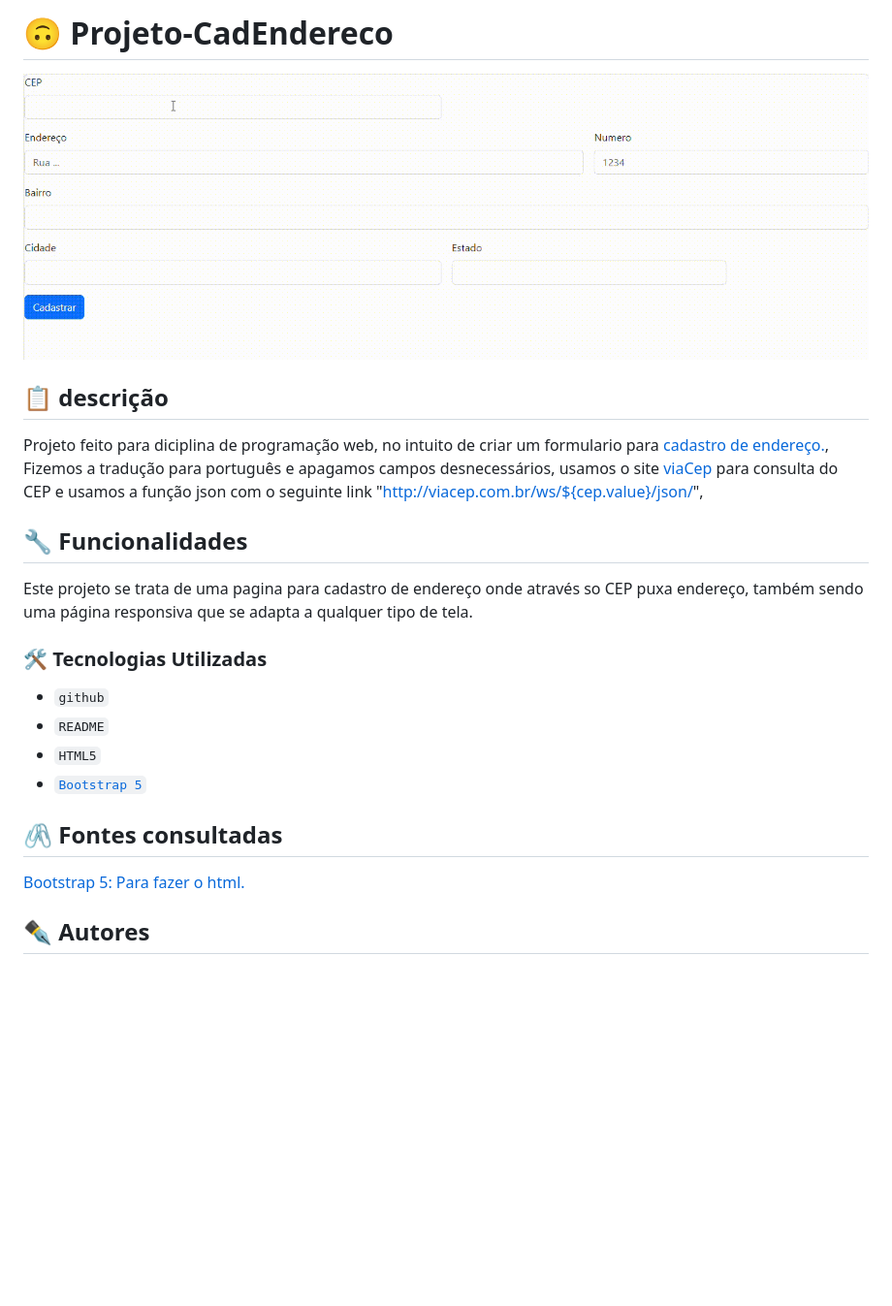
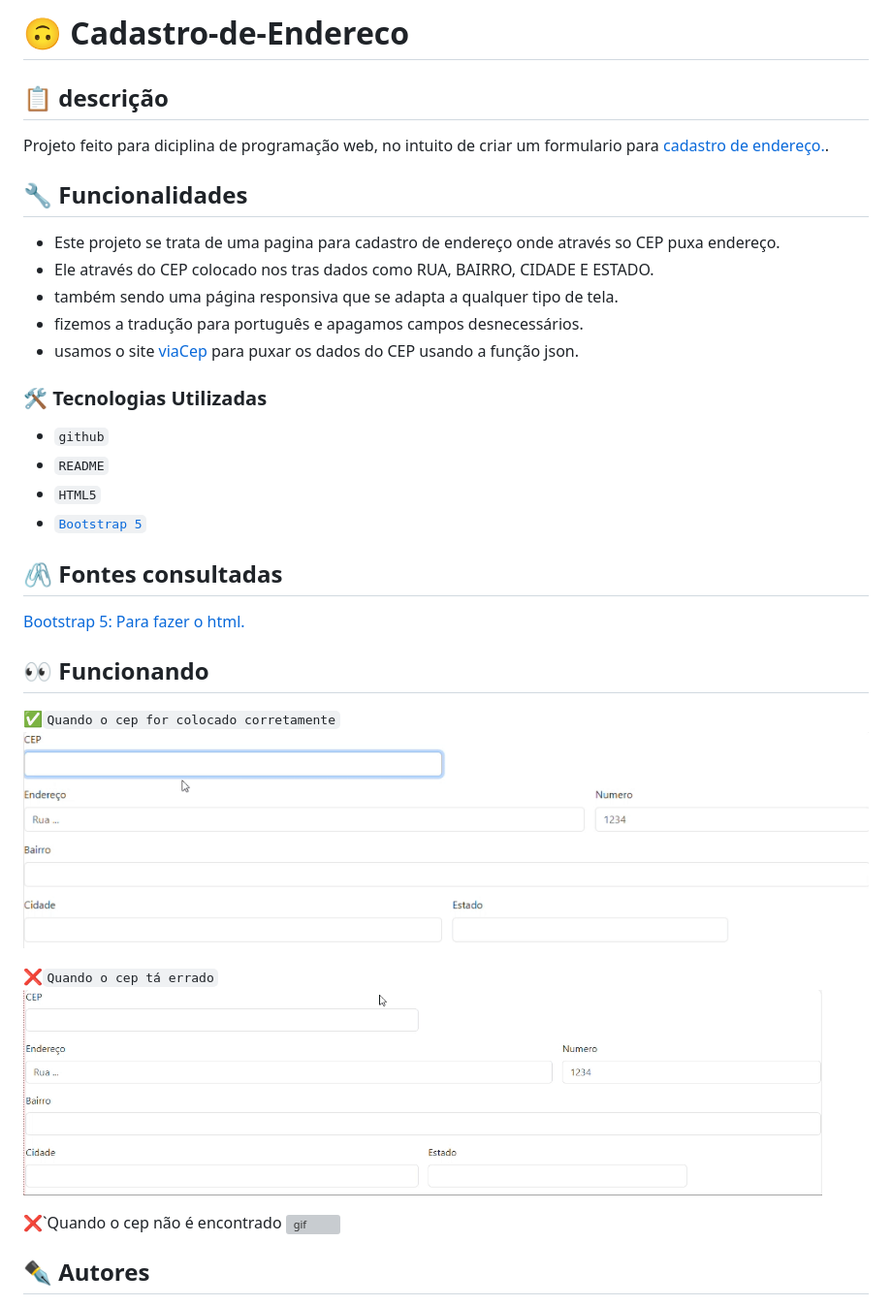
Before and after one commit to emillycaaroline/Projeto-CadEndereco, a Markdown page: README.md, the part around the change printed below. Shown: that part at 97% size. GitHub-like rendering; pictures changed too: gif/CEP.CERTO.gif (added), gif/CEP.ERRO.gif (added), gif/video.gif (deleted); blank space fills up the shorter version; grey boxes are pictures that could not be loaded.

Commit message:
ADD IMG

```diff
--- a/README.md
+++ b/README.md
@@ -1,13 +1,18 @@
-# 🙃 Projeto-CadEndereco
-![gif](gif/video.gif)
+# 🙃 Cadastro-de-Endereco
 
 ## 📋 descrição
 
-Projeto feito para diciplina de programação web, no intuito de criar um formulario para [cadastro de endereço.](https://emillycaaroline.github.io/Projeto-CadEndereco/), Fizemos a tradução para português e apagamos campos desnecessários, usamos o site [viaCep](https://viacep.com.br/) para consulta do CEP e usamos a função json com o seguinte link "http://viacep.com.br/ws/${cep.value}/json/",
+Projeto feito para diciplina de programação web, no intuito de criar um formulario para [cadastro de endereço.](https://emillycaaroline.github.io/Projeto-CadEndereco/).
 
 ## 🔧 Funcionalidades
 
-Este projeto se trata de uma pagina para cadastro de endereço onde através so CEP puxa endereço, também sendo uma página responsiva que se adapta a qualquer tipo de tela.
+- Este projeto se trata de uma pagina para cadastro de endereço onde através so CEP puxa endereço.
+- Ele através do CEP colocado nos tras dados como RUA, BAIRRO, CIDADE E ESTADO.
+- também sendo uma página responsiva que se adapta a qualquer tipo de tela.
+- fizemos a tradução para português e apagamos campos desnecessários.
+- usamos o site [viaCep](https://viacep.com.br/) para puxar os dados do CEP usando a função json.
+
+
 
 
 ### 🛠️ Tecnologias Utilizadas
@@ -21,6 +26,17 @@ Este projeto se trata de uma pagina para cadastro de endereço onde através so
 
 [Bootstrap 5: Para fazer o html.](https://getbootstrap.com/docs/5.0/forms/layout/#gutters)
 
+## 👀 Funcionando
+
+✅`Quando o cep for colocado corretamente`
+![gif](gif/CEP.CERTO.gif)
+
+❌`Quando o cep tá errado`
+![gif](gif/CEP.ERRO.gif)
+
+❌`Quando o cep não é encontrado
+![gif](GIF/ERRO.2.gif)
+
 ## ✒️ Autores
 
 [<img loading="lazy" src="https://avatars.githubusercontent.com/u/127847857?v=4" width=115><br><sub>Emilly Caroline </sub>](https://github.com/emillycaaroline)<br><br><br>
```
Also changed, not shown: other parts of README.md (+3 -3 lines), gif/ERRO.2.gif (added).
